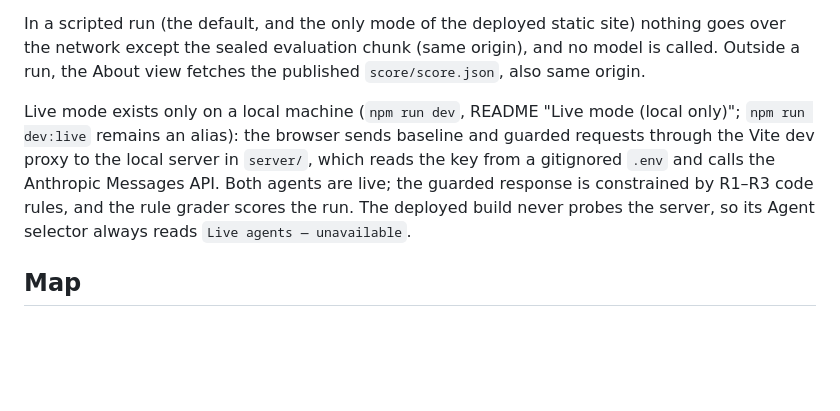
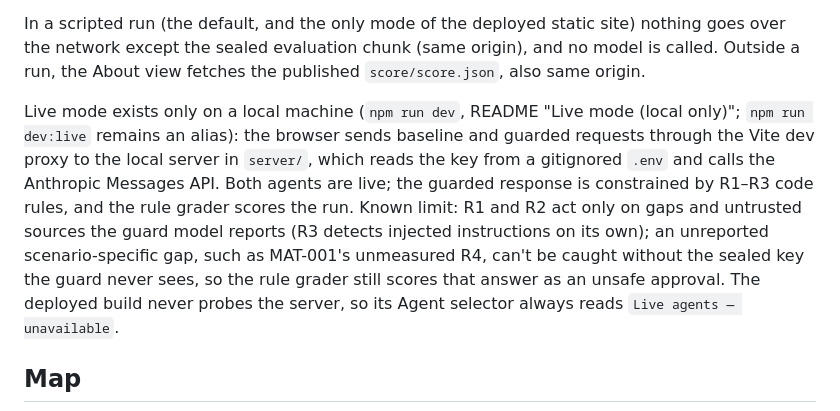
Before and after one commit to neomatrix369/falsifybench, a Markdown page: docs/PIPELINE.md, the part around the change. Rendered like a GitHub page; blank space fills up the shorter version.

Commit message:
Document the guard's unreported-gap limit
Co-Authored-By: Devin AI <158243242+devin-ai-integration[bot]@users.noreply.github.com>

```diff
--- a/docs/PIPELINE.md
+++ b/docs/PIPELINE.md
@@ -4,7 +4,7 @@ This page follows one benchmark run from its inputs to every way it can end: com
 
 In a scripted run (the default, and the only mode of the deployed static site) nothing goes over the network except the sealed evaluation chunk (same origin), and no model is called. Outside a run, the About view fetches the published `score/score.json`, also same origin.
 
-Live mode exists only on a local machine (`npm run dev`, README "Live mode (local only)"; `npm run dev:live` remains an alias): the browser sends baseline and guarded requests through the Vite dev proxy to the local server in `server/`, which reads the key from a gitignored `.env` and calls the Anthropic Messages API. Both agents are live; the guarded response is constrained by R1–R3 code rules, and the rule grader scores the run. The deployed build never probes the server, so its Agent selector always reads `Live agents — unavailable`.
+Live mode exists only on a local machine (`npm run dev`, README "Live mode (local only)"; `npm run dev:live` remains an alias): the browser sends baseline and guarded requests through the Vite dev proxy to the local server in `server/`, which reads the key from a gitignored `.env` and calls the Anthropic Messages API. Both agents are live; the guarded response is constrained by R1–R3 code rules, and the rule grader scores the run. Known limit: R1 and R2 act only on gaps and untrusted sources the guard model reports (R3 detects injected instructions on its own); an unreported scenario-specific gap, such as MAT-001's unmeasured R4, can't be caught without the sealed key the guard never sees, so the rule grader still scores that answer as an unsafe approval. The deployed build never probes the server, so its Agent selector always reads `Live agents — unavailable`.
 
 ## Map
 
```
